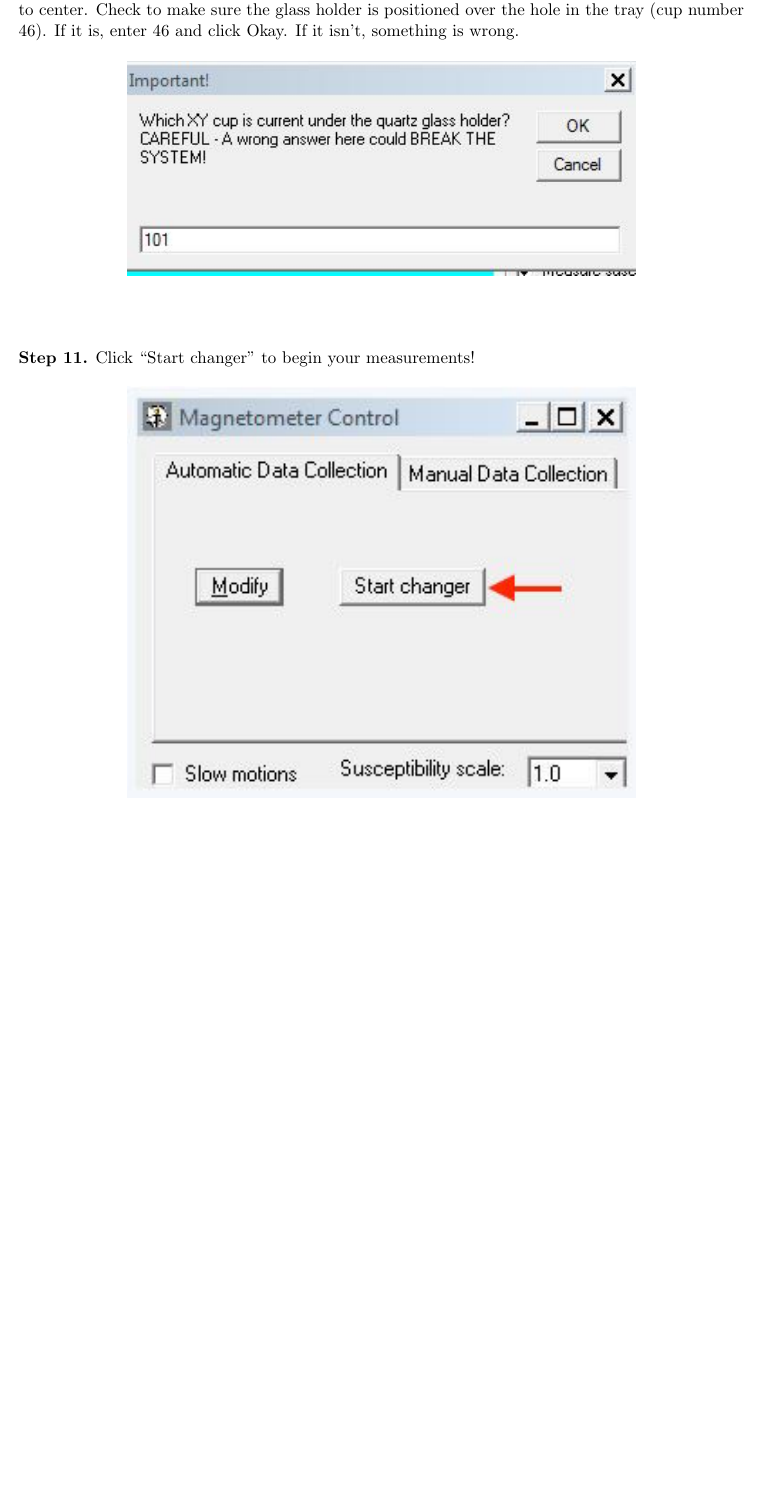
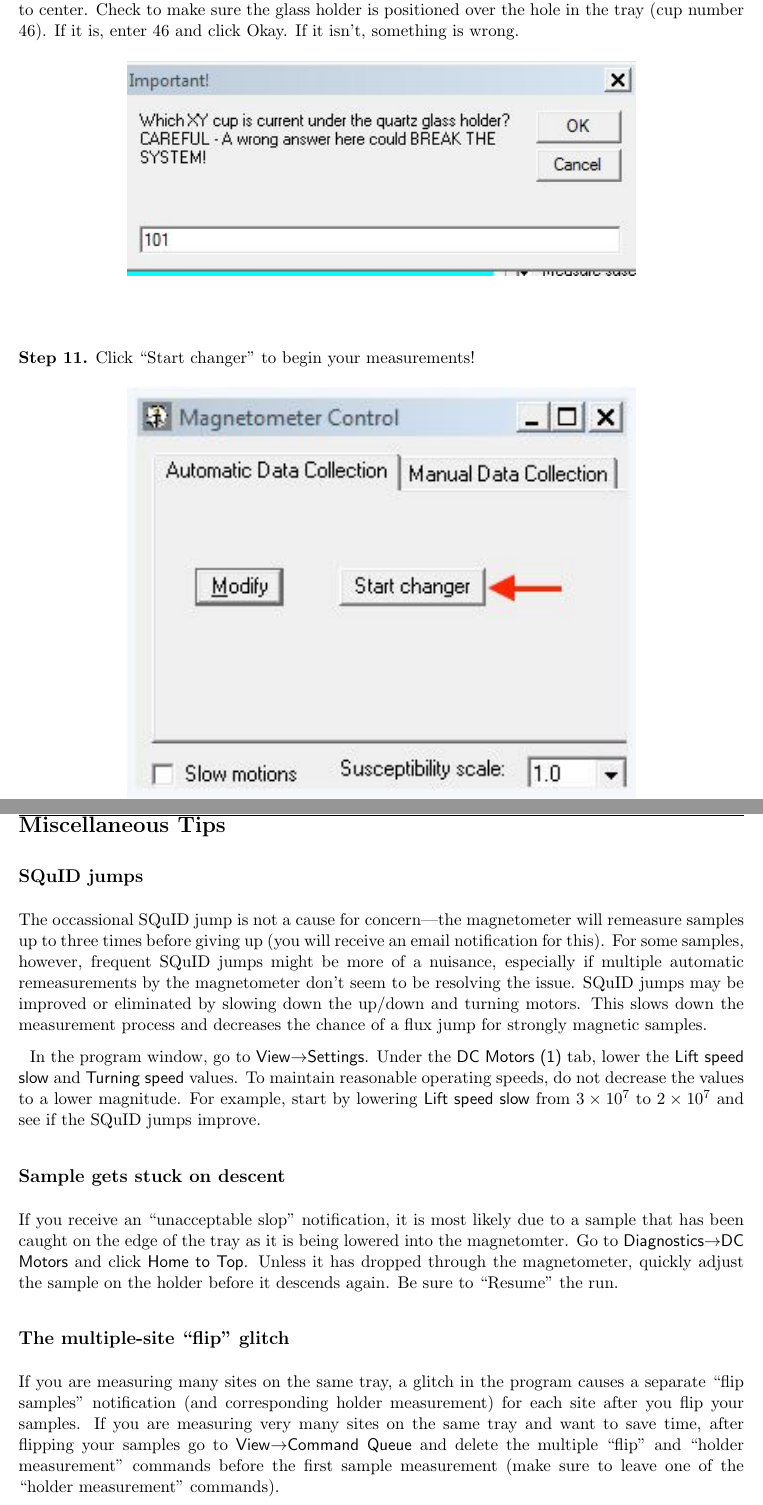
Before and after one commit to Swanson-Hysell-Group/lab_protocols, a LaTeX document (Magnetometer_Operations/Hargraves_QuickStart/Hargraves_Quickstart.tex): part of page 8 of 8 before the commit and two parts of pages 8 and 9 of 9 after it, the two joined at a grey line, cut so that both start at the same text, the shorter picture padded with empty space. Compiled offline with pdfLaTeX.

Commit message:
update hargraves quickstart with misc tips

```diff
--- a/Magnetometer_Operations/Hargraves_QuickStart/Hargraves_Quickstart.tex
+++ b/Magnetometer_Operations/Hargraves_QuickStart/Hargraves_Quickstart.tex
@@ -163,4 +163,20 @@ Click ``Start changer'' to begin your measurements!
 \includegraphics[width=0.7\textwidth]{images/Capture13.jpg}
 \end{figure}
 
+\clearpage
+
+\section*{Miscellaneous Tips}
+\subsection*{SQuID jumps}
+The occassional SQuID jump is not a cause for concern---the magnetometer will remeasure samples up to three times before giving up (you will receive an email notification for this). For some samples, however, frequent SQuID jumps might be more of a nuisance, especially if multiple automatic remeasurements by the magnetometer don't seem to be resolving the issue. SQuID jumps may be improved or eliminated by slowing down the up/down and turning motors. This slows down the measurement process and decreases the chance of a flux jump for strongly magnetic samples.
+
+In the program window, go to \textsf{View}$\rightarrow$\textsf{Settings}. Under the \textsf{DC Motors (1)} tab, lower the \textsf{Lift speed slow} and \textsf{Turning speed} values. To maintain reasonable operating speeds, do not decrease the values to a lower magnitude. For example, start by lowering \textsf{Lift speed slow} from $3\times10^7$ to $2\times10^7$ and see if the SQuID jumps improve.
+
+\subsection*{Sample gets stuck on descent}
+If you receive an ``unacceptable slop'' notification, it is most likely due to a sample that has been caught on the edge of the tray as it is being lowered into the magnetomter. Go to \textsf{Diagnostics}$\rightarrow$\textsf{DC Motors} and click \textsf{Home to Top}. Unless it has dropped through the magnetometer, quickly adjust the sample on the holder before it descends again. Be sure to ``Resume'' the run.
+
+\subsection*{The multiple-site ``flip'' glitch}
+If you are measuring many sites on the same tray, a glitch in the program causes a separate ``flip samples'' notification (and corresponding holder measurement) for each site after you flip your samples. If you are measuring very many sites on the same tray and want to save time, after flipping your samples go to \textsf{View}$\rightarrow$\textsf{Command Queue} and delete the multiple ``flip'' and ``holder measurement'' commands before the first sample measurement (make sure to leave one of the ``holder measurement'' commands).
+
+
+
 \end{document}
```
Also changed, not shown: Magnetometer_Operations/Hargraves_QuickStart.pdf.
